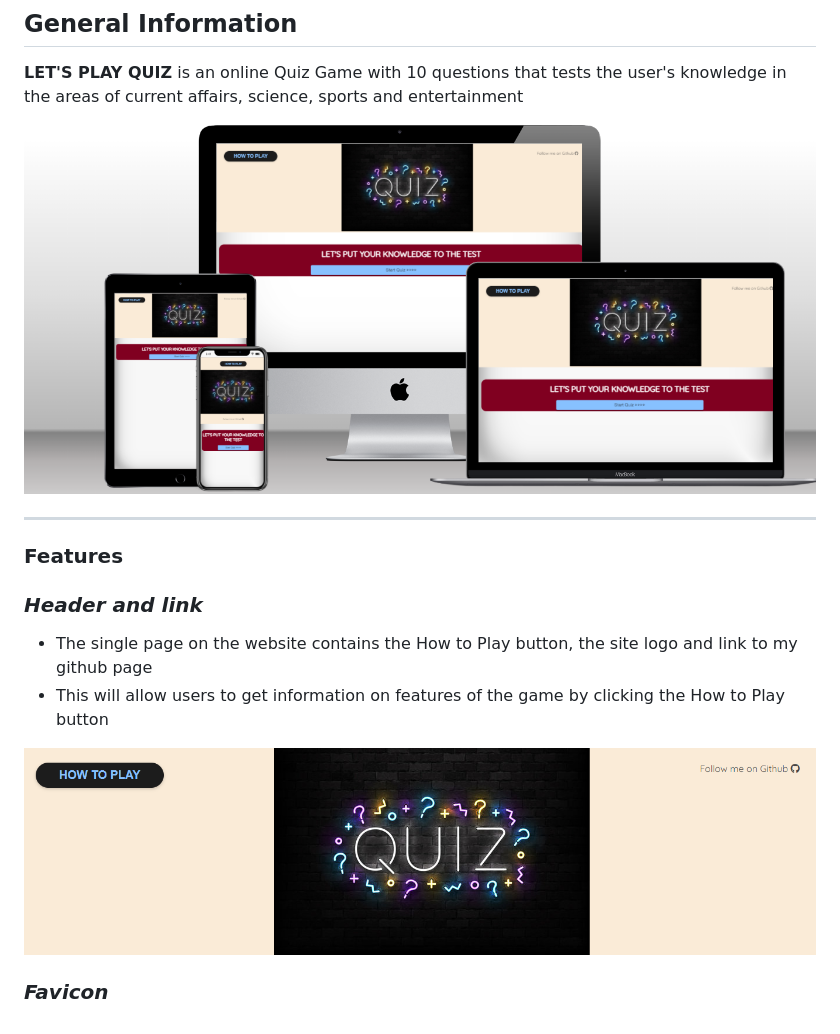
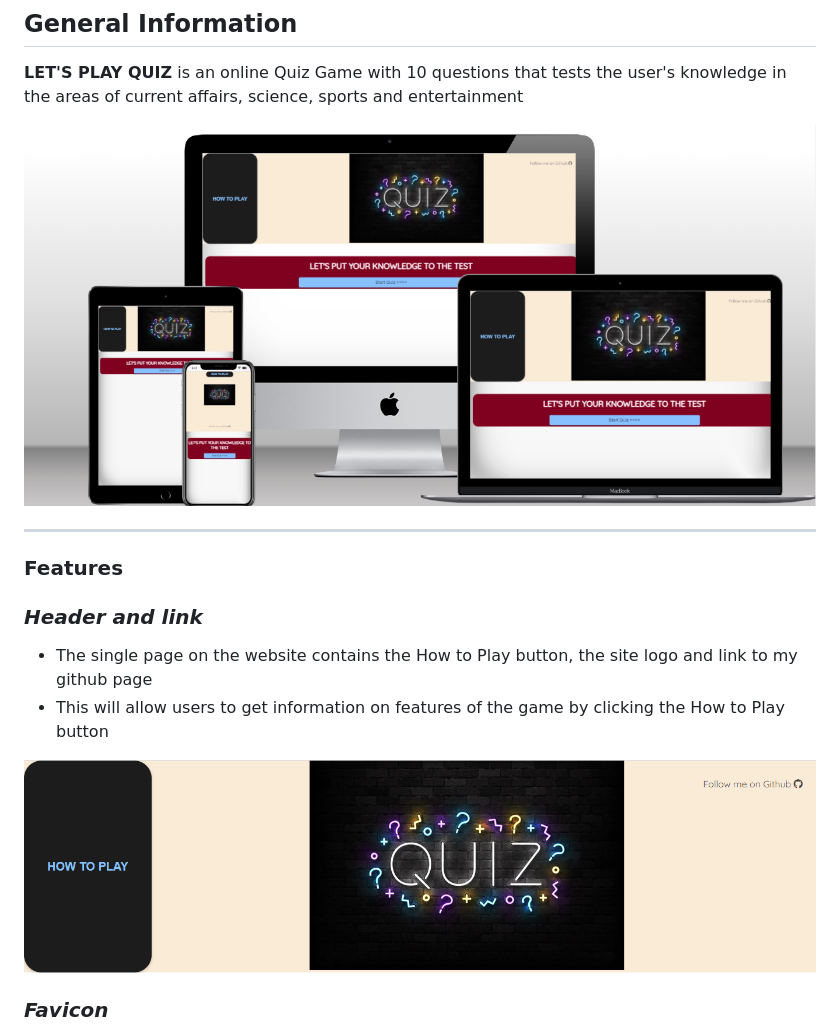
Before and after one commit to Code-Institute-Submissions/deenafe-lets-play-quiz_NovResub, a Markdown page: README.md, the part around the change. GitHub-like rendering; pictures changed too: docs/header-screen.png (added), docs/mockup-screen.png (added).

Commit message:
docs: Replace mockup image and header image on README

```diff
--- a/README.md
+++ b/README.md
@@ -12,7 +12,7 @@
 
 **LET'S PLAY QUIZ** is an online Quiz Game with 10 questions that tests the user's knowledge in the areas of current affairs, science, sports and entertainment
 
-![](docs/mockup.png)
+![](docs/mockup-screen.png)
 
 ***
 ### **Features**
@@ -22,7 +22,7 @@
 * The single page on the website contains the How to Play button, the site logo and link to my github page
 * This will allow users to get information on features of the game by clicking the How to Play button
 
-![](docs/headercapture.png)
+![](docs/header-screen.png)
 
 ### *Favicon*
 
```
